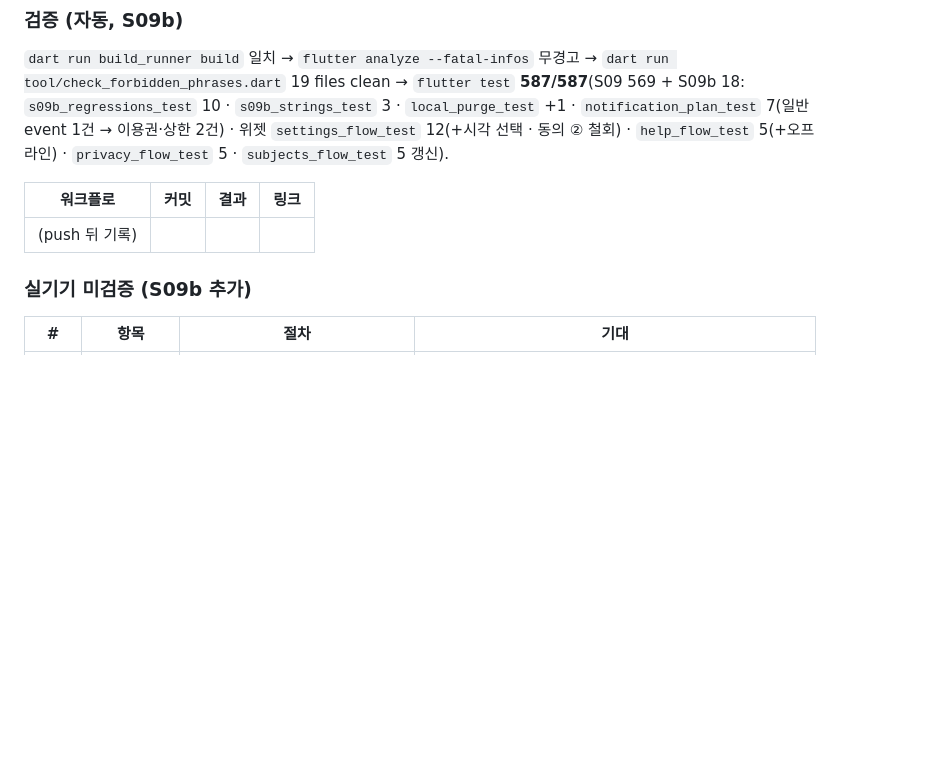
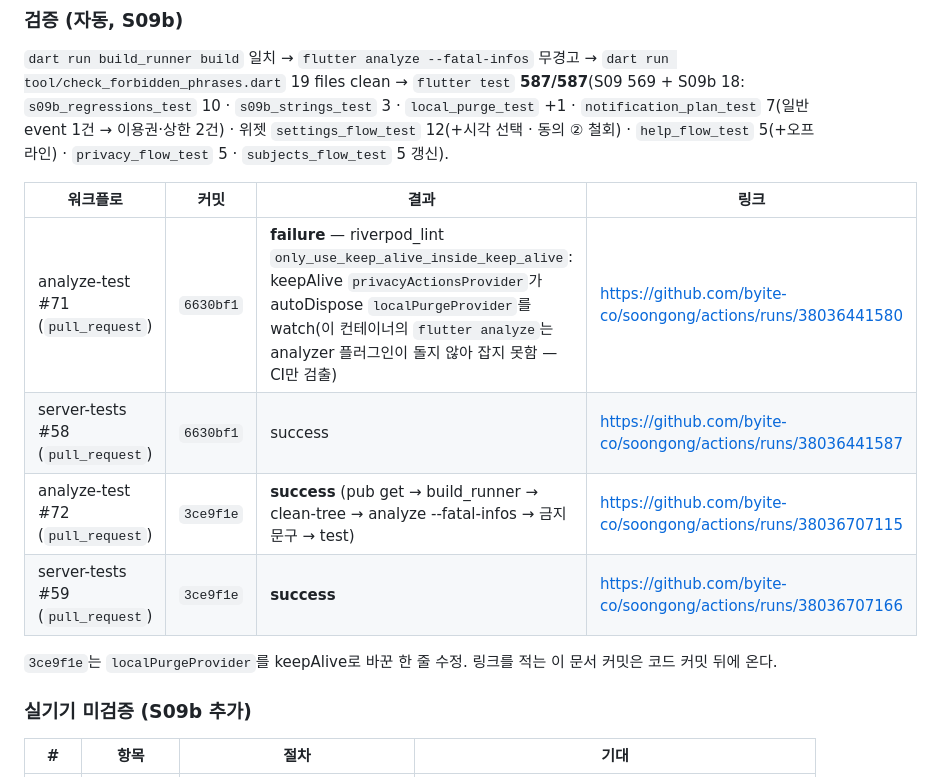
Before and after one commit to byite-co/soongong, a Markdown page: docs/handoff/S09.md, the part around the change. GitHub-like rendering; blank space fills up the shorter version.

Commit message:
[S09b] 인계 문서에 CI 결과 링크 기록
Co-Authored-By: Claude Fable 5.1 <noreply@anthropic.com>
Claude-Session: https://claude.ai/code/session_017t66FbvBpbyM8ajQvUvEX5

```diff
--- a/docs/handoff/S09.md
+++ b/docs/handoff/S09.md
@@ -137,7 +137,12 @@ GPT 재현 9건 중 8건 실패 + 원본 v3 대조 7항목(R1–R7)을 반영했
 
 | 워크플로 | 커밋 | 결과 | 링크 |
 |---|---|---|---|
-| (push 뒤 기록) | | | |
+| analyze-test #71 (`pull_request`) | `6630bf1` | **failure** — riverpod_lint `only_use_keep_alive_inside_keep_alive`: keepAlive `privacyActionsProvider`가 autoDispose `localPurgeProvider`를 watch(이 컨테이너의 `flutter analyze`는 analyzer 플러그인이 돌지 않아 잡지 못함 — CI만 검출) | https://github.com/byite-co/soongong/actions/runs/38036441580 |
+| server-tests #58 (`pull_request`) | `6630bf1` | success | https://github.com/byite-co/soongong/actions/runs/38036441587 |
+| analyze-test #72 (`pull_request`) | `3ce9f1e` | **success** (pub get → build_runner → clean-tree → analyze --fatal-infos → 금지 문구 → test) | https://github.com/byite-co/soongong/actions/runs/38036707115 |
+| server-tests #59 (`pull_request`) | `3ce9f1e` | **success** | https://github.com/byite-co/soongong/actions/runs/38036707166 |
+
+`3ce9f1e`는 `localPurgeProvider`를 keepAlive로 바꾼 한 줄 수정. 링크를 적는 이 문서 커밋은 코드 커밋 뒤에 온다.
 
 ### 실기기 미검증 (S09b 추가)
 | # | 항목 | 절차 | 기대 |
```
